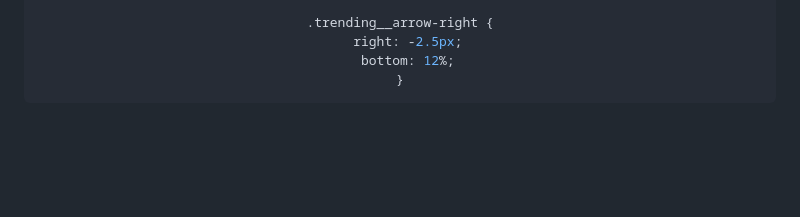
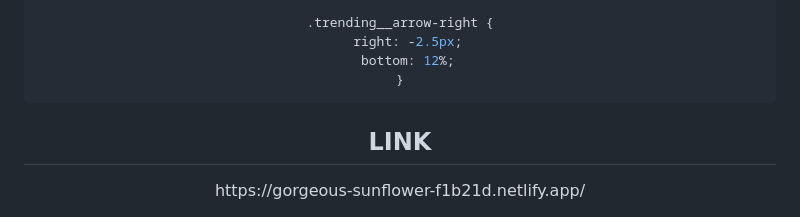
Before and after one commit to saieswa/sushi-, a Markdown page: README.md, the part around the change. Drawn GitHub-style; folded sections open; blank space fills up the shorter version.

````diff
--- a/README.md
+++ b/README.md
@@ -1068,3 +1068,6 @@ a {
 ```
 
 </details>
+
+<h2>LINK</h2>
+https://gorgeous-sunflower-f1b21d.netlify.app/
````
